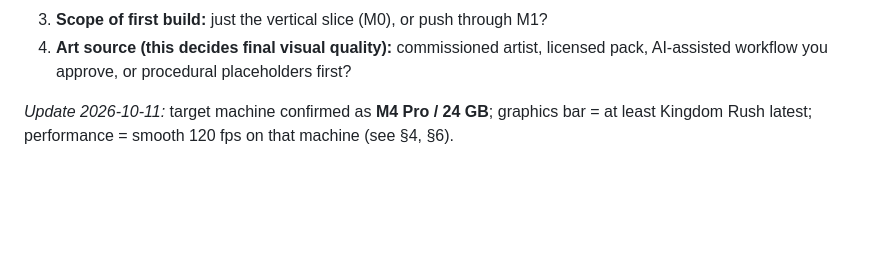
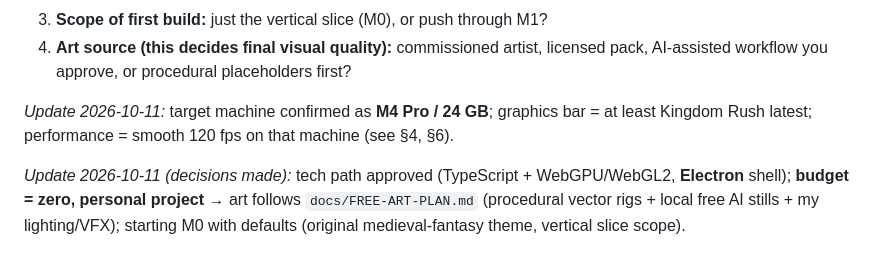
Before and after one commit to btx9pm6k9w-art/gamez, a Markdown page: docs/PROPOSAL.md, the part around the change. Drawn GitHub-style; blank space fills up the shorter version.

Commit message:
Add free (zero-budget) art plan; record decisions
Co-Authored-By: Claude Sonnet 5.5 <noreply@anthropic.com>
Claude-Session: https://claude.ai/code/session_01WJsgQvKk6Y2bn5N2YNjJ52

```diff
--- a/docs/PROPOSAL.md
+++ b/docs/PROPOSAL.md
@@ -101,3 +101,5 @@ Original stylised-painterly fantasy; hand-readable silhouettes; 2D skeletal + sp
 4. **Art source (this decides final visual quality):** commissioned artist, licensed pack, AI-assisted workflow you approve, or procedural placeholders first?
 
 *Update 2026-10-11:* target machine confirmed as **M4 Pro / 24 GB**; graphics bar = at least Kingdom Rush latest; performance = smooth 120 fps on that machine (see §4, §6).
+
+*Update 2026-10-11 (decisions made):* tech path approved (TypeScript + WebGPU/WebGL2, **Electron** shell); **budget = zero, personal project** → art follows `docs/FREE-ART-PLAN.md` (procedural vector rigs + local free AI stills + my lighting/VFX); starting M0 with defaults (original medieval-fantasy theme, vertical slice scope).
```
Also changed, not shown: docs/FREE-ART-PLAN.md (added, +63 -0 lines).
